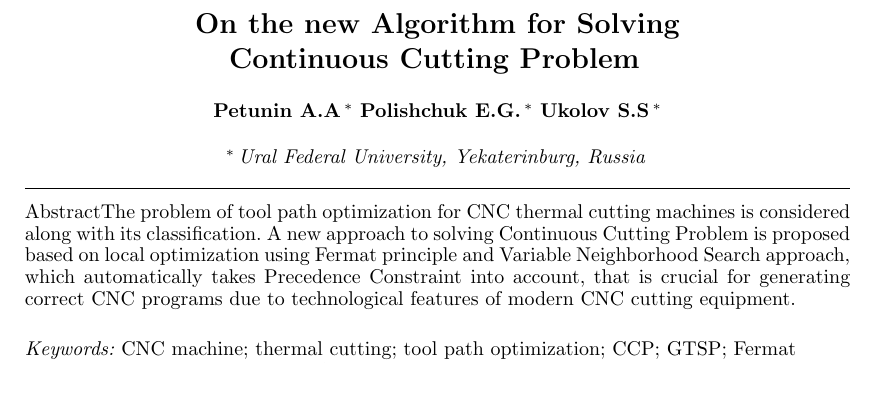
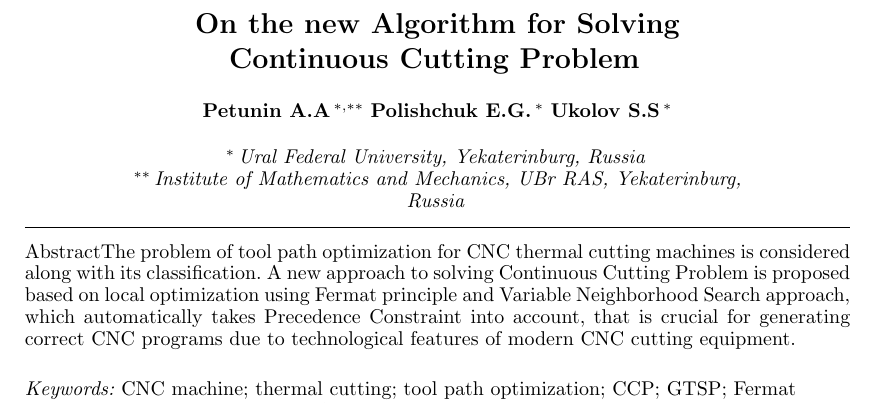
Before and after one commit to ukoloff/LaTeX, a LaTeX document (MiM2019/ccp-vns.tex): part of page 1 of 6, cut so that both start at the same text. Compiled offline with pdfLaTeX.

Commit message:
Add institution

```diff
--- a/MiM2019/ccp-vns.tex
+++ b/MiM2019/ccp-vns.tex
@@ -19,11 +19,12 @@
 
 \title{On the new Algorithm for Solving Continuous Cutting Problem}
 
-\author[urfu]{Petunin A.A}
+\author[urfu,imm]{Petunin A.A}
 \author[urfu]{Polishchuk E.G.}
 \author[urfu]{Ukolov S.S}
 
 \address[urfu]{Ural Federal University, Yekaterinburg, Russia}
+\address[imm]{Institute of Mathematics and Mechanics, UBr RAS, Yekaterinburg, Russia}
 
 \begin{abstract}                % Abstract of not more than 250 words.
 The problem of tool path optimization
```
